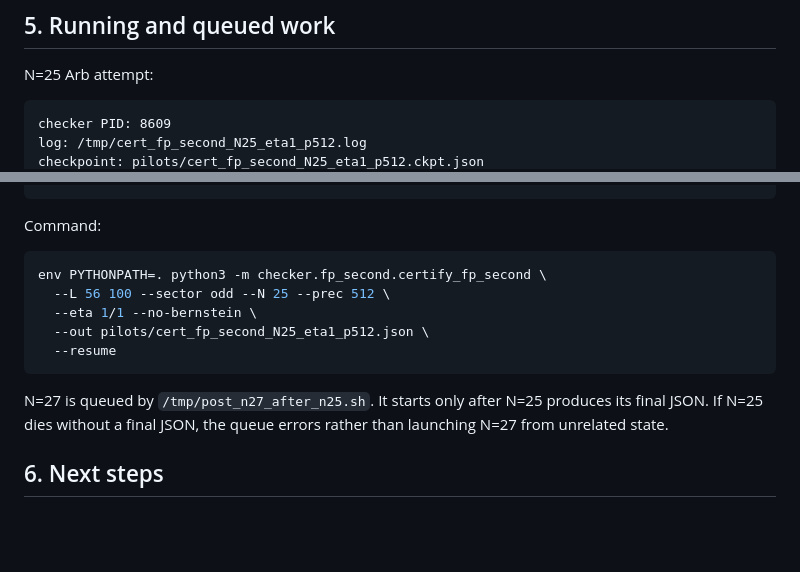
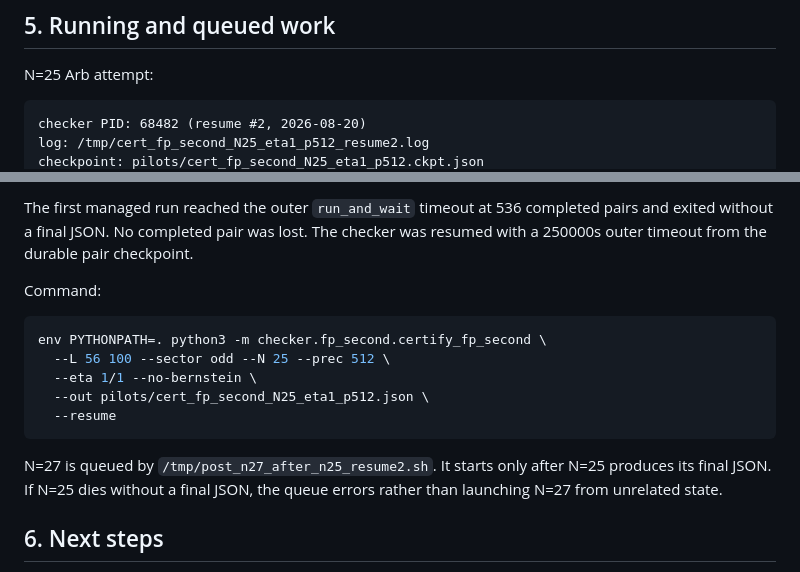
Before and after one commit to telleroutlook/weil-second-prime, a Markdown page: HANDOFF.md, 2 parts joined by grey strips. GitHub-like rendering; blank space fills up the shorter version.

Commit message:
handoff: record N25 timeout resume

````diff
--- a/HANDOFF.md
+++ b/HANDOFF.md
@@ -79,6 +79,6 @@ Interpretation:
 N=25 Arb attempt:
 
 ```text
-checker PID: 8609
-log: /tmp/cert_fp_second_N25_eta1_p512.log
+checker PID: 68482 (resume #2, 2026-08-20)
+log: /tmp/cert_fp_second_N25_eta1_p512_resume2.log
 checkpoint: pilots/cert_fp_second_N25_eta1_p512.ckpt.json
@@ -86,4 +86,8 @@ progress at 2026-08-18 12:07 CST: 121/625 pairs
 ```
+
+The first managed run reached the outer `run_and_wait` timeout at 536 completed
+pairs and exited without a final JSON. No completed pair was lost. The checker
+was resumed with a 250000s outer timeout from the durable pair checkpoint.
 
 Command:
 
@@ -95,7 +99,7 @@ env PYTHONPATH=. python3 -m checker.fp_second.certify_fp_second \
   --resume
 ```
 
-N=27 is queued by `/tmp/post_n27_after_n25.sh`. It starts only after N=25
+N=27 is queued by `/tmp/post_n27_after_n25_resume2.sh`. It starts only after N=25
 produces its final JSON. If N=25 dies without a final JSON, the queue errors
 rather than launching N=27 from unrelated state.
 
````
Also changed, not shown: other parts of HANDOFF.md (+1 -1 lines).
